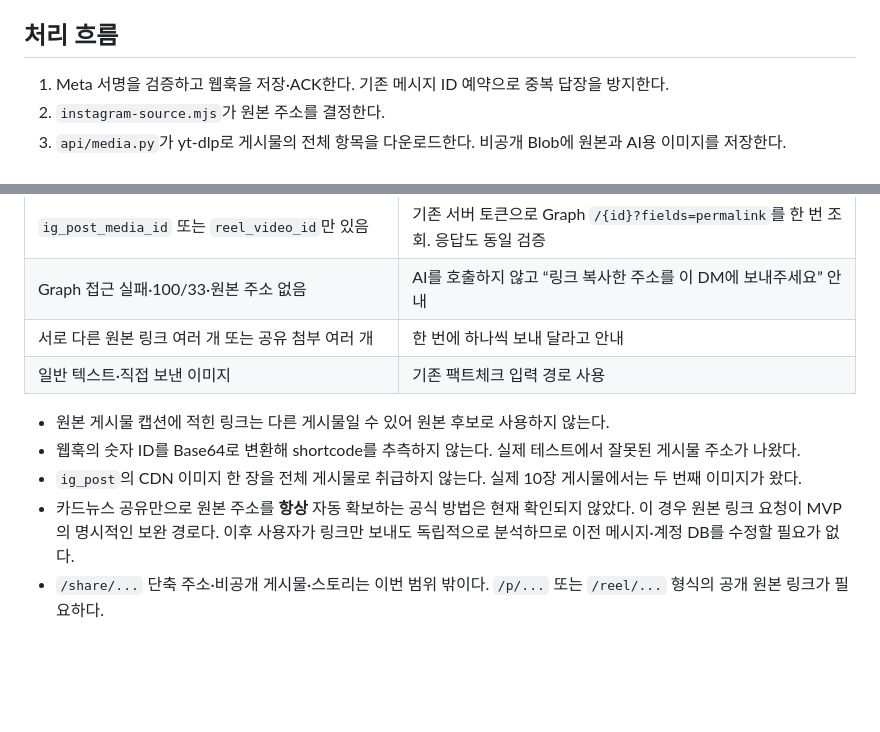
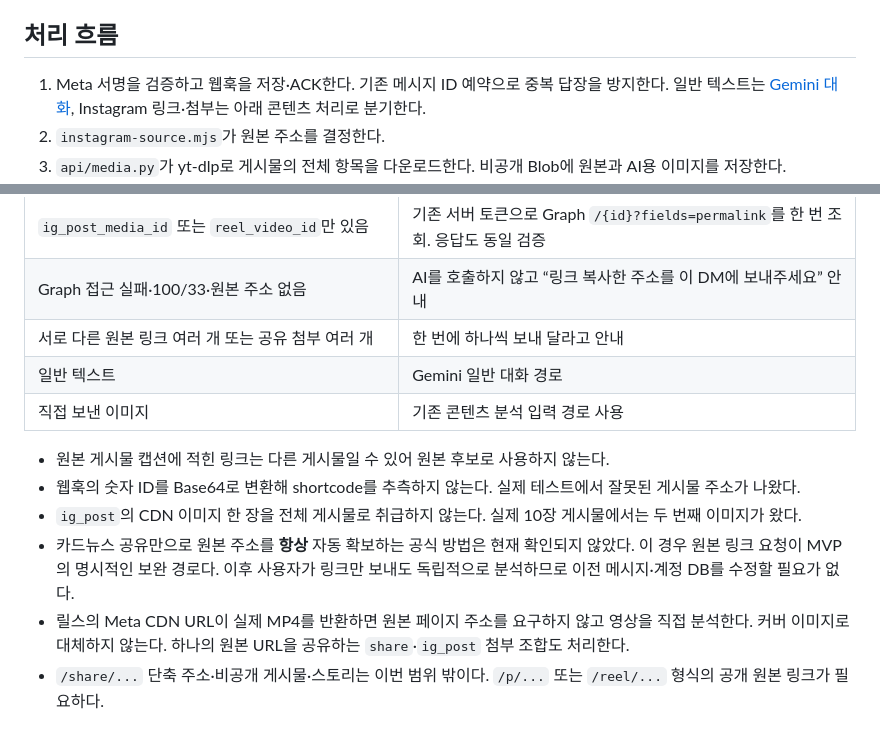
Before and after one commit to iamnotfemale/2026InThon, a Markdown page: docs/media-pipeline.md, 2 parts joined by grey strips. GitHub-like rendering; blank space fills up the shorter version.

```diff
--- a/docs/media-pipeline.md
+++ b/docs/media-pipeline.md
@@ -4,7 +4,7 @@
 
 ## 처리 흐름
 
-1. Meta 서명을 검증하고 웹훅을 저장·ACK한다. 기존 메시지 ID 예약으로 중복 답장을 방지한다.
+1. Meta 서명을 검증하고 웹훅을 저장·ACK한다. 기존 메시지 ID 예약으로 중복 답장을 방지한다. 일반 텍스트는 [Gemini 대화](dm-chat.md), Instagram 링크·첨부는 아래 콘텐츠 처리로 분기한다.
 2. `instagram-source.mjs`가 원본 주소를 결정한다.
 3. `api/media.py`가 yt-dlp로 게시물의 전체 항목을 다운로드한다. 비공개 Blob에 원본과 AI용 이미지를 저장한다.
 4. `media-pipeline.mjs`가 저장된 미디어를 기존 `createFactChecker`에 전달한다. 업로드된 파일 경로를 사용하며, 외부 CDN에 재접속하지 않는다.
@@ -21,12 +21,14 @@
 | `ig_post_media_id` 또는 `reel_video_id`만 있음 | 기존 서버 토큰으로 Graph `/{id}?fields=permalink`를 한 번 조회. 응답도 동일 검증 |
 | Graph 접근 실패·100/33·원본 주소 없음 | AI를 호출하지 않고 “링크 복사한 주소를 이 DM에 보내주세요” 안내 |
 | 서로 다른 원본 링크 여러 개 또는 공유 첨부 여러 개 | 한 번에 하나씩 보내 달라고 안내 |
-| 일반 텍스트·직접 보낸 이미지 | 기존 팩트체크 입력 경로 사용 |
+| 일반 텍스트 | Gemini 일반 대화 경로 |
+| 직접 보낸 이미지 | 기존 콘텐츠 분석 입력 경로 사용 |
 
 - 원본 게시물 캡션에 적힌 링크는 다른 게시물일 수 있어 원본 후보로 사용하지 않는다.
 - 웹훅의 숫자 ID를 Base64로 변환해 shortcode를 추측하지 않는다. 실제 테스트에서 잘못된 게시물 주소가 나왔다.
 - `ig_post`의 CDN 이미지 한 장을 전체 게시물로 취급하지 않는다. 실제 10장 게시물에서는 두 번째 이미지가 왔다.
 - 카드뉴스 공유만으로 원본 주소를 **항상** 자동 확보하는 공식 방법은 현재 확인되지 않았다. 이 경우 원본 링크 요청이 MVP의 명시적인 보완 경로다. 이후 사용자가 링크만 보내도 독립적으로 분석하므로 이전 메시지·계정 DB를 수정할 필요가 없다.
+- 릴스의 Meta CDN URL이 실제 MP4를 반환하면 원본 페이지 주소를 요구하지 않고 영상을 직접 분석한다. 커버 이미지로 대체하지 않는다. 하나의 원본 URL을 공유하는 `share`·`ig_post` 첨부 조합도 처리한다.
 - `/share/...` 단축 주소·비공개 게시물·스토리는 이번 범위 밖이다. `/p/...` 또는 `/reel/...` 형식의 공개 원본 링크가 필요하다.
 
 ## 입력 제한과 순서
```
Also changed, not shown: README.md (+2 -0 lines), docs/dm-chat.md (added, +45 -0 lines).
